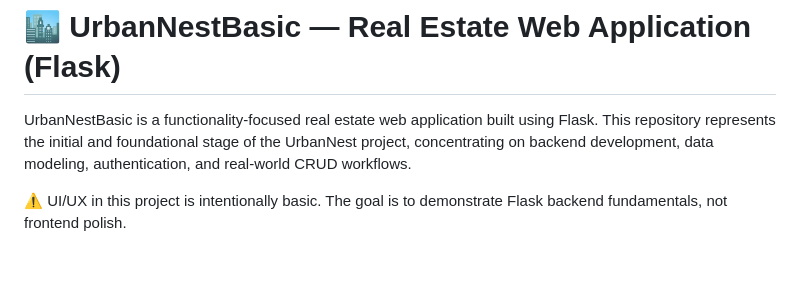
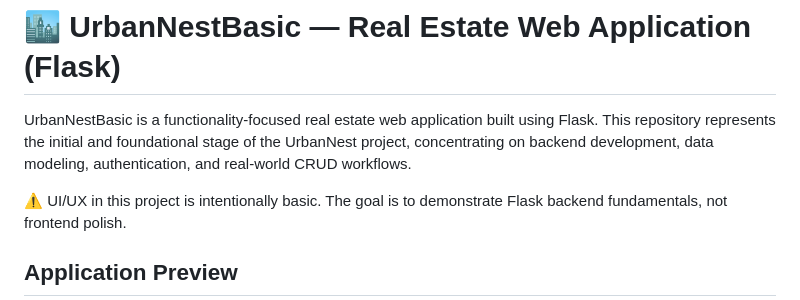
Before and after one commit to sunilprajapati832/UrbanNestBasic, a Markdown page: README.md, the part around one of its changes. Rendered like a GitHub page; blank space fills up the shorter version.

Commit message:
Add application preview section to README
Added application preview images to the README.

```diff
--- a/README.md
+++ b/README.md
@@ -6,4 +6,6 @@ This repository represents the initial and foundational stage of the UrbanNest p
 ⚠️ UI/UX in this project is intentionally basic.
 The goal is to demonstrate Flask backend fundamentals, not frontend polish.
 
+## Application Preview
+
 ![Website Preview](app/static/images/UrbanNestScratch1.png)
```
Also changed, not shown: other parts of README.md (+1 -0 lines).
